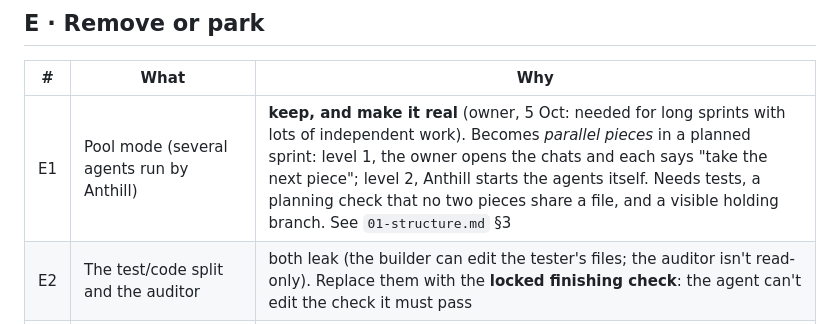
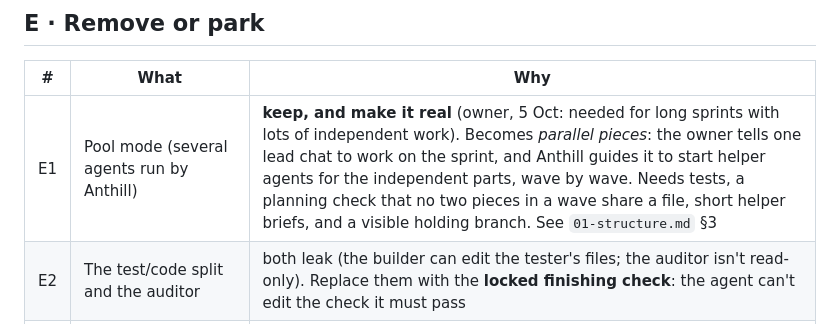
Before and after one commit to codezeke6694/anthill, a Markdown page: docs/design/02-gaps.md, the part around the change. Rendered like a GitHub page.

```diff
--- a/docs/design/02-gaps.md
+++ b/docs/design/02-gaps.md
@@ -72,7 +72,7 @@ On one machine, the owner and an agent run the same git and the same files. Anth
 
 | # | What | Why |
 |---|---|---|
-| E1 | Pool mode (several agents run by Anthill) | **keep, and make it real** (owner, 5 Oct: needed for long sprints with lots of independent work). Becomes *parallel pieces* in a planned sprint: level 1, the owner opens the chats and each says "take the next piece"; level 2, Anthill starts the agents itself. Needs tests, a planning check that no two pieces share a file, and a visible holding branch. See `01-structure.md` §3 |
+| E1 | Pool mode (several agents run by Anthill) | **keep, and make it real** (owner, 5 Oct: needed for long sprints with lots of independent work). Becomes *parallel pieces*: the owner tells one lead chat to work on the sprint, and Anthill guides it to start helper agents for the independent parts, wave by wave. Needs tests, a planning check that no two pieces in a wave share a file, short helper briefs, and a visible holding branch. See `01-structure.md` §3 |
 | E2 | The test/code split and the auditor | both leak (the builder can edit the tester's files; the auditor isn't read-only). Replace them with the **locked finishing check**: the agent can't edit the check it must pass |
 | E3 | The 30-minute automatic release of a claim | silently frees a piece a slow chat still holds. Replace it with a heartbeat each chat sends, and show a "possibly abandoned" piece on the owner's page before anything is released |
 | E4 | `tidy`, Obsidian picture, `impact`, `card`, `control` as separate commands | barely used. Fold them into `where` and `start`, or remove them (M8) |
```
Also changed, not shown: docs/design/01-structure.md (+13 -10 lines).
